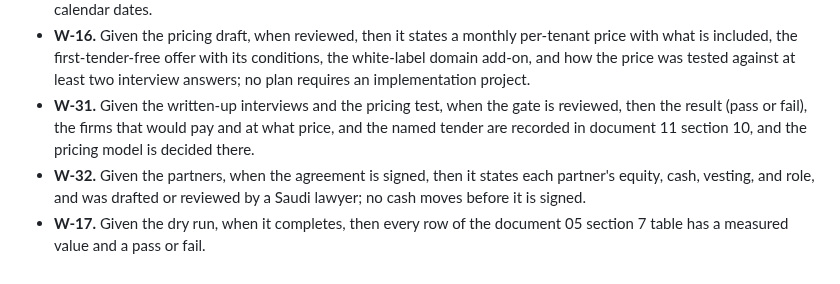
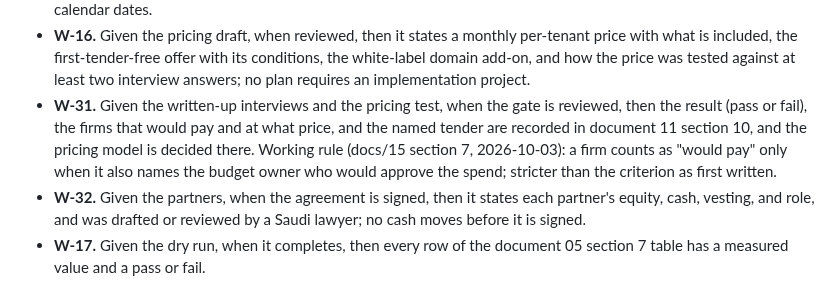
Before and after one commit to AhmedAssaf/ERP, a Markdown page: docs/09-backlog.md, the part around the change. Rendered like a GitHub page.

```diff
--- a/docs/09-backlog.md
+++ b/docs/09-backlog.md
@@ -317,7 +317,7 @@ Design: `docs/superpowers/specs/2026-09-26-ai-offer-review-design.md` and ADR-00
 - **W-14.** Given the Reference App demo or ex-customer call, when it is written up, then each of the seven questions in document 04 section 10 has an answer marked confirmed, denied, or still unknown with its source, and document 04 sections 3 and 6 are updated where an answer changed a verdict.
 - **W-15.** Given a signed pilot agreement, when the tender is named, then the plan in document 05 section 6 gets calendar dates.
 - **W-16.** Given the pricing draft, when reviewed, then it states a monthly per-tenant price with what is included, the first-tender-free offer with its conditions, the white-label domain add-on, and how the price was tested against at least two interview answers; no plan requires an implementation project.
-- **W-31.** Given the written-up interviews and the pricing test, when the gate is reviewed, then the result (pass or fail), the firms that would pay and at what price, and the named tender are recorded in document 11 section 10, and the pricing model is decided there.
+- **W-31.** Given the written-up interviews and the pricing test, when the gate is reviewed, then the result (pass or fail), the firms that would pay and at what price, and the named tender are recorded in document 11 section 10, and the pricing model is decided there. Working rule (docs/15 section 7, 2026-10-03): a firm counts as "would pay" only when it also names the budget owner who would approve the spend; stricter than the criterion as first written.
 - **W-32.** Given the partners, when the agreement is signed, then it states each partner's equity, cash, vesting, and role, and was drafted or reviewed by a Saudi lawyer; no cash moves before it is signed.
 - **W-17.** Given the dry run, when it completes, then every row of the document 05 section 7 table has a measured value and a pass or fail.
 - **W-18.** Given the pilot review, when it is held, then every document 05 section 7 measure has its live-tender value beside the dry-run value, the contracts officer's and finance approver's willingness to pay is recorded verbatim, and the version 1.1 scope is a ranked list of backlog IDs with any new stories added with acceptance criteria.
```
Also changed, not shown: docs/15-interview-kit.md (+22 -15 lines).
